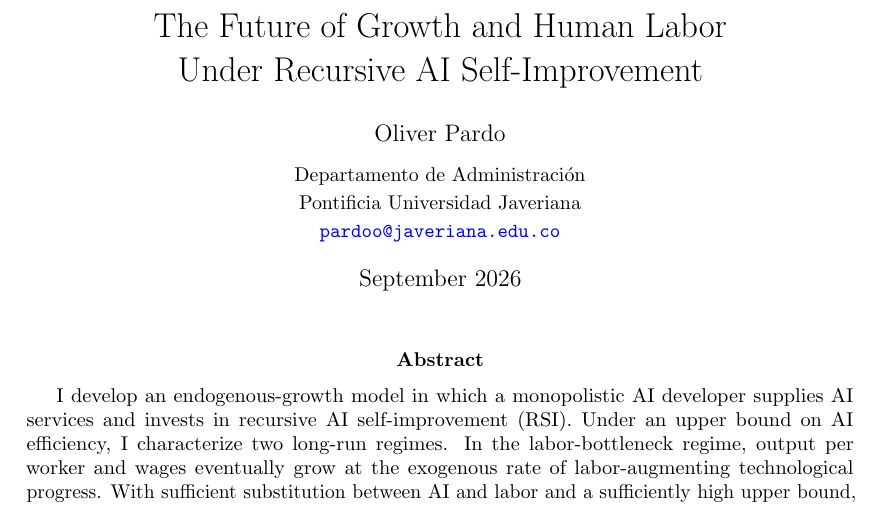
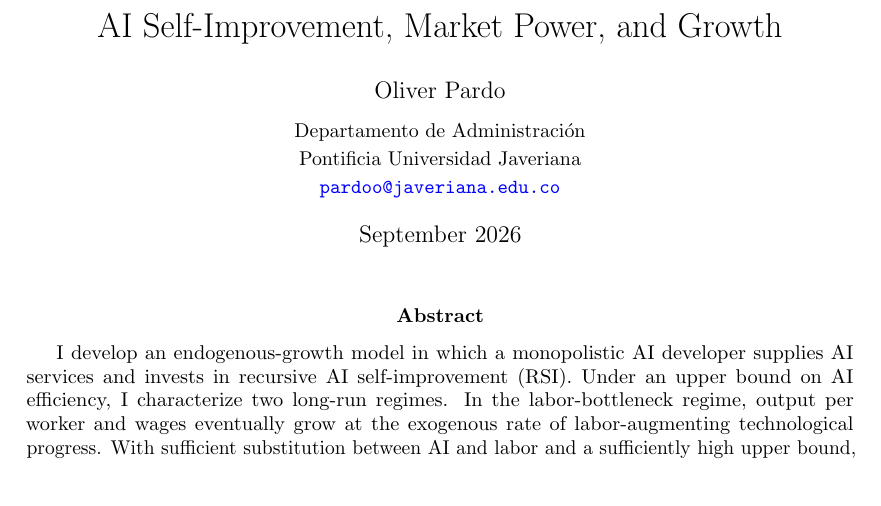
Before and after one commit to oliverpardo1979/ai-growth-and-labor, a LaTeX paper (main_rewrite.tex): part of page 1 of 93, cut at the place of the change. Compiled offline with pdfLaTeX.

Commit message:
Retitle paper AI Self-Improvement, Market Power, and Growth

```diff
--- a/main_rewrite.tex
+++ b/main_rewrite.tex
@@ -46,8 +46,7 @@
 % Restore the earlier price/research-target comparisons with true.
 % Their source, data and figures are preserved unchanged.
 
-\title{The Future of Growth and Human Labor\\
-Under Recursive AI Self-Improvement}
+\title{AI Self-Improvement, Market Power, and Growth}
 \author{Oliver Pardo\\[0.5em]
 \small Departamento de Administraci\'on\\
 \small Pontificia Universidad Javeriana\\
```
